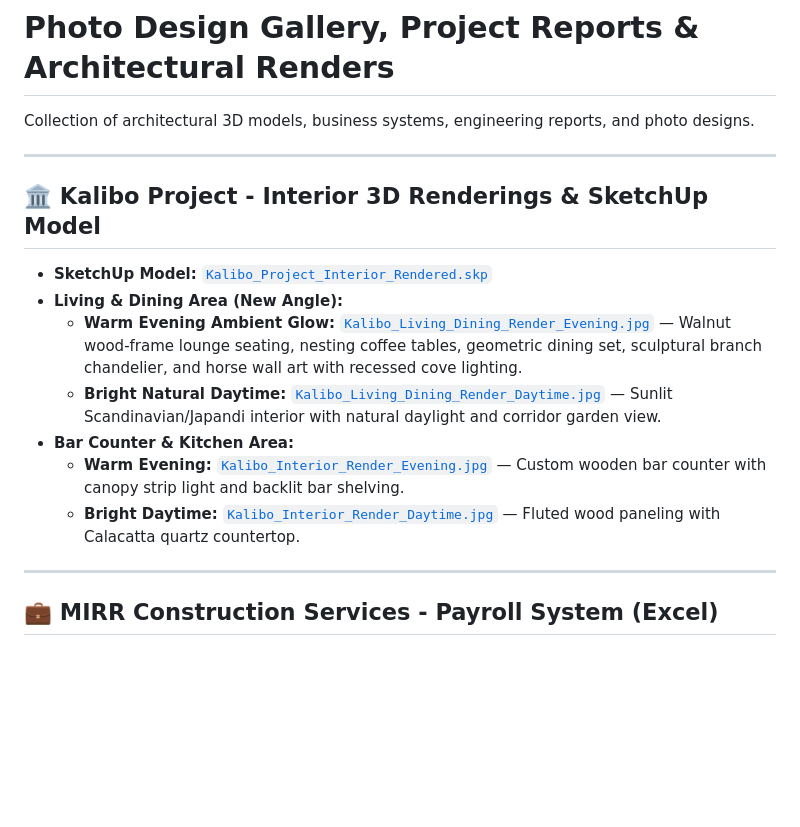
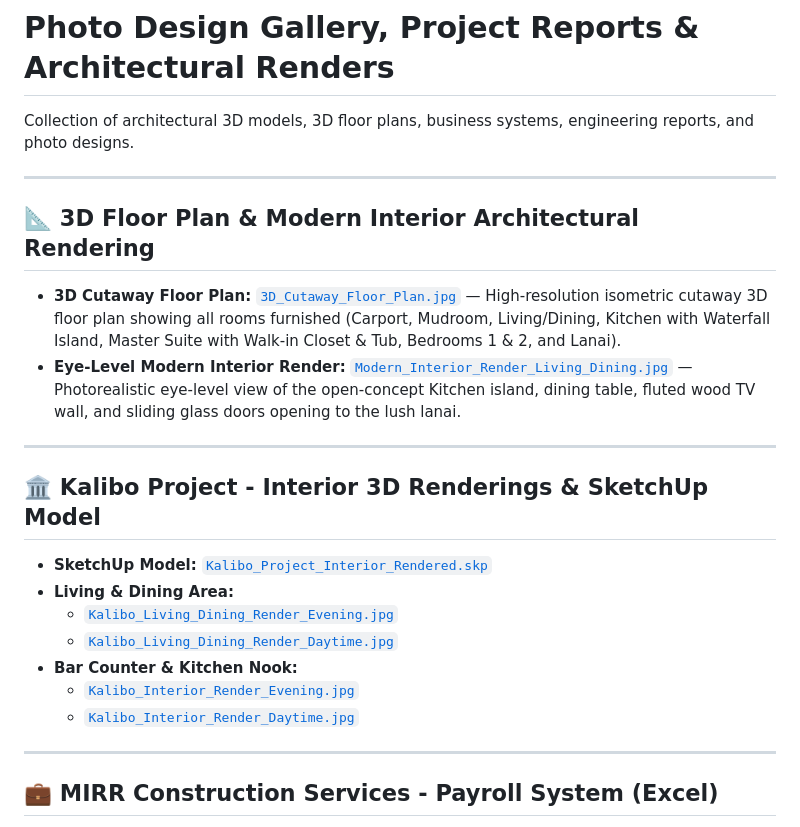
Before and after one commit to pong82n/photo-design, a Markdown page: README.md, the part around the change. GitHub-like rendering; blank space fills up the shorter version.

Commit message:
Add 3D cutaway floor plan and modern interior eye-level architectural rendering

```diff
--- a/README.md
+++ b/README.md
@@ -1,18 +1,25 @@
 # Photo Design Gallery, Project Reports & Architectural Renders
 
-Collection of architectural 3D models, business systems, engineering reports, and photo designs.
+Collection of architectural 3D models, 3D floor plans, business systems, engineering reports, and photo designs.
+
+---
+
+## 📐 3D Floor Plan & Modern Interior Architectural Rendering
+
+- **3D Cutaway Floor Plan:** [`3D_Cutaway_Floor_Plan.jpg`](3D_Cutaway_Floor_Plan.jpg) — High-resolution isometric cutaway 3D floor plan showing all rooms furnished (Carport, Mudroom, Living/Dining, Kitchen with Waterfall Island, Master Suite with Walk-in Closet & Tub, Bedrooms 1 & 2, and Lanai).
+- **Eye-Level Modern Interior Render:** [`Modern_Interior_Render_Living_Dining.jpg`](Modern_Interior_Render_Living_Dining.jpg) — Photorealistic eye-level view of the open-concept Kitchen island, dining table, fluted wood TV wall, and sliding glass doors opening to the lush lanai.
 
 ---
 
 ## 🏛️ Kalibo Project - Interior 3D Renderings & SketchUp Model
 
 - **SketchUp Model:** [`Kalibo_Project_Interior_Rendered.skp`](Kalibo_Project_Interior_Rendered.skp)
-- **Living & Dining Area (New Angle):**
-  - **Warm Evening Ambient Glow:** [`Kalibo_Living_Dining_Render_Evening.jpg`](Kalibo_Living_Dining_Render_Evening.jpg) — Walnut wood-frame lounge seating, nesting coffee tables, geometric dining set, sculptural branch chandelier, and horse wall art with recessed cove lighting.
-  - **Bright Natural Daytime:** [`Kalibo_Living_Dining_Render_Daytime.jpg`](Kalibo_Living_Dining_Render_Daytime.jpg) — Sunlit Scandinavian/Japandi interior with natural daylight and corridor garden view.
-- **Bar Counter & Kitchen Area:**
-  - **Warm Evening:** [`Kalibo_Interior_Render_Evening.jpg`](Kalibo_Interior_Render_Evening.jpg) — Custom wooden bar counter with canopy strip light and backlit bar shelving.
-  - **Bright Daytime:** [`Kalibo_Interior_Render_Daytime.jpg`](Kalibo_Interior_Render_Daytime.jpg) — Fluted wood paneling with Calacatta quartz countertop.
+- **Living & Dining Area:**
+  - [`Kalibo_Living_Dining_Render_Evening.jpg`](Kalibo_Living_Dining_Render_Evening.jpg)
+  - [`Kalibo_Living_Dining_Render_Daytime.jpg`](Kalibo_Living_Dining_Render_Daytime.jpg)
+- **Bar Counter & Kitchen Nook:**
+  - [`Kalibo_Interior_Render_Evening.jpg`](Kalibo_Interior_Render_Evening.jpg)
+  - [`Kalibo_Interior_Render_Daytime.jpg`](Kalibo_Interior_Render_Daytime.jpg)
 
 ---
 
```
Also changed, not shown: 3D_Cutaway_Floor_Plan.jpg (added), Modern_Interior_Render_Living_Dining.jpg (added).
